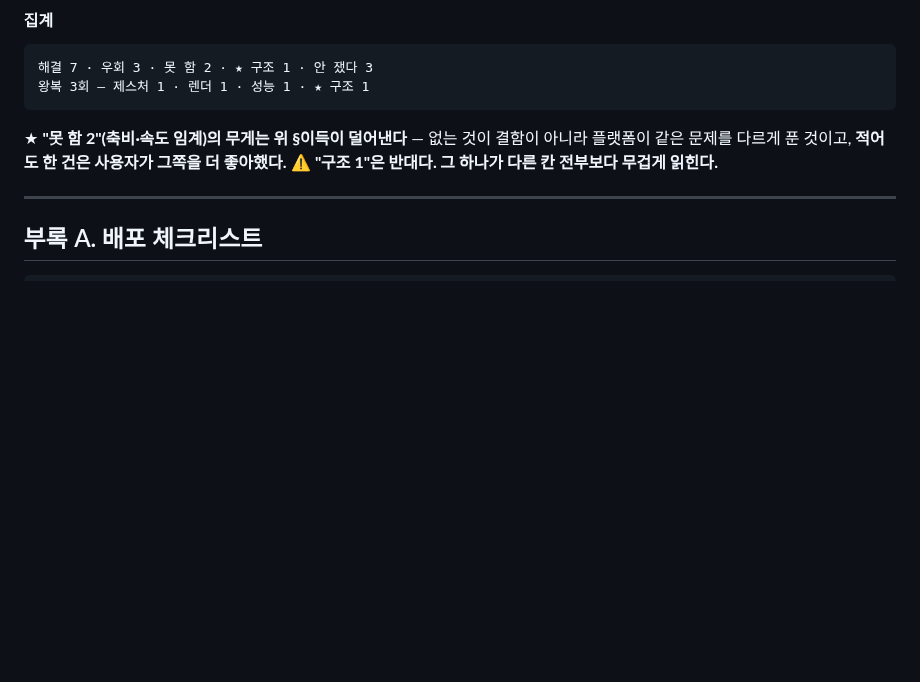
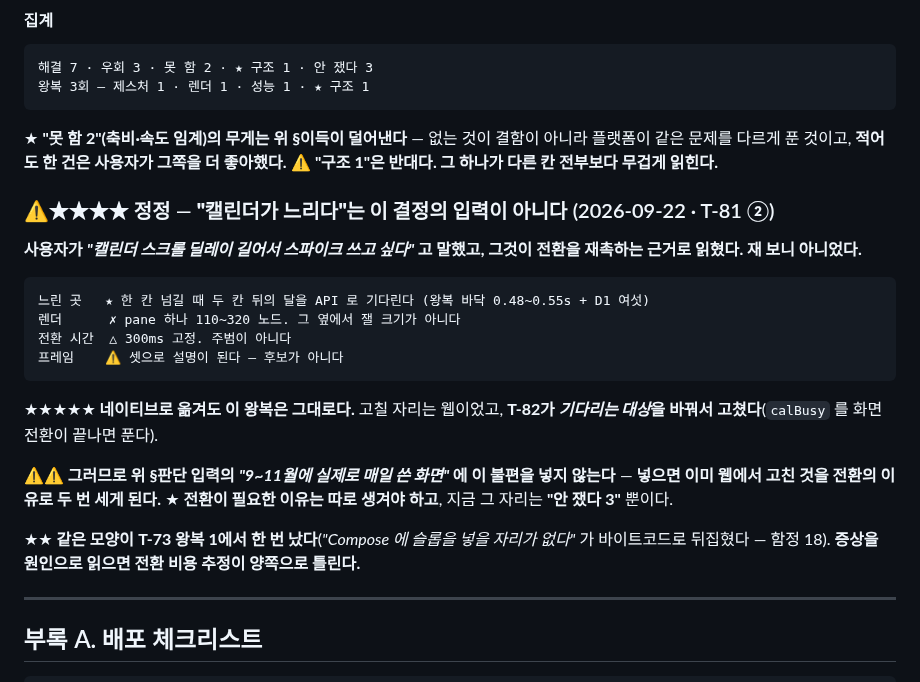
Before and after one commit to mond1424/personal-os, a Markdown page: APP-PLAN.md, the part around the change. Rendered like a GitHub page; blank space fills up the shorter version.

````diff
--- a/APP-PLAN.md
+++ b/APP-PLAN.md
@@ -857,6 +857,28 @@ startDragImmediately() = isScrollInProgress || overscrollEffect.isInProgress
 플랫폼이 같은 문제를 다르게 푼 것이고, **적어도 한 건은 사용자가 그쪽을 더 좋아했다.**
 ⚠️ **"구조 1"은 반대다. 그 하나가 다른 칸 전부보다 무겁게 읽힌다.**
 
+### ⚠️★★★★ 정정 — **"캘린더가 느리다"는 이 결정의 입력이 아니다** (2026-09-22 · T-81 ②)
+
+**사용자가 *"캘린더 스크롤 딜레이 길어서 스파이크 쓰고 싶다"* 고 말했고, 그것이
+전환을 재촉하는 근거로 읽혔다. 재 보니 아니었다.**
+
+```
+느린 곳   ★ 한 칸 넘길 때 두 칸 뒤의 달을 API 로 기다린다 (왕복 바닥 0.48~0.55s + D1 여섯)
+렌더      ✗ pane 하나 110~320 노드. 그 옆에서 잴 크기가 아니다
+전환 시간  △ 300ms 고정. 주범이 아니다
+프레임    ⚠️ 셋으로 설명이 된다 — 후보가 아니다
+```
+
+★★★★★ **네이티브로 옮겨도 이 왕복은 그대로다.** 고칠 자리는 웹이었고,
+**T-82가 *기다리는 대상*을 바꿔서 고쳤다**(`calBusy` 를 화면 전환이 끝나면 푼다).
+
+⚠️⚠️ **그러므로 위 §판단 입력의 *"9~11월에 실제로 매일 쓴 화면"* 에 이 불편을 넣지 않는다** —
+**넣으면 이미 웹에서 고친 것을 전환의 이유로 두 번 세게 된다.**
+★ **전환이 필요한 이유는 따로 생겨야 하고**, 지금 그 자리는 **"안 쟀다 3"** 뿐이다.
+
+★★ **같은 모양이 T-73 왕복 1에서 한 번 났다**(*"Compose 에 슬롭을 넣을 자리가 없다"* 가
+바이트코드로 뒤집혔다 — 함정 18). **증상을 원인으로 읽으면 전환 비용 추정이 양쪽으로 틀린다.**
+
 ---
 
 ## 부록 A. 배포 체크리스트
````
Also changed, not shown: AGENT-CHAIN.md (+17 -0 lines), CLAUDE.md (+9 -0 lines).
